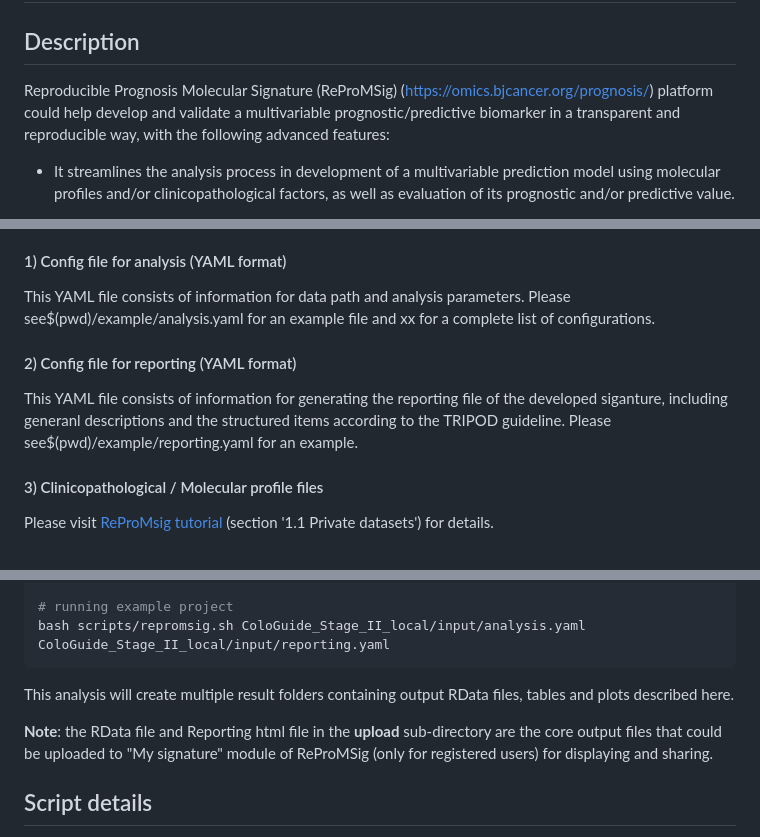
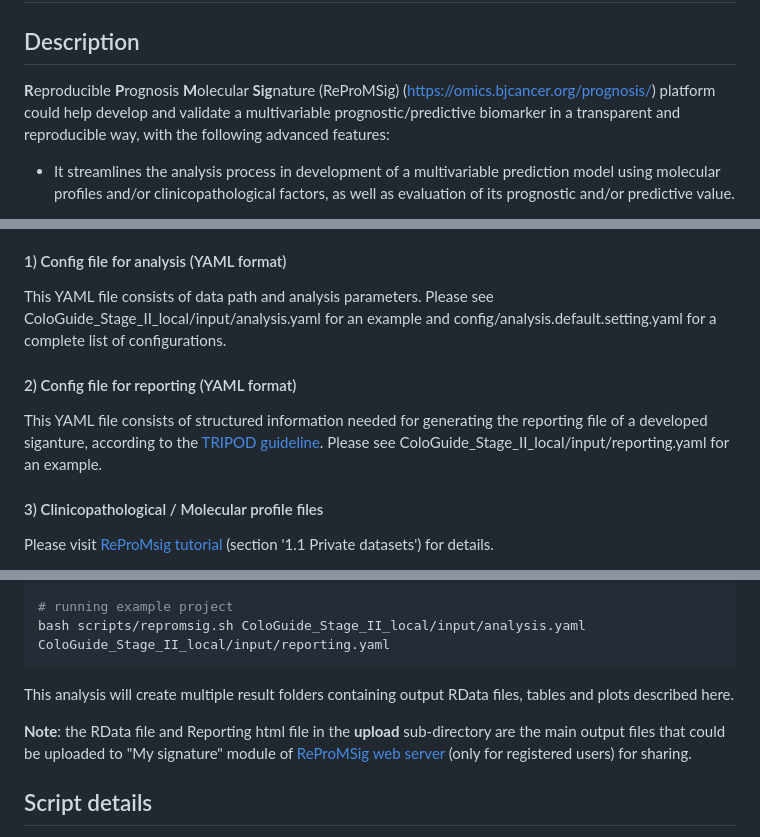
Before and after one commit to WuOmicsLab/ReProMSig, a Markdown page: README.md, 3 parts joined by grey strips. GitHub-like rendering.

```diff
--- a/README.md
+++ b/README.md
@@ -2,7 +2,7 @@
 
 ## Description
 
-Reproducible Prognosis Molecular Signature (ReProMSig) (https://omics.bjcancer.org/prognosis/) platform could help develop and validate a multivariable prognostic/predictive biomarker in a transparent and reproducible way, with the following advanced features:
+<b>R</b>eproducible <b>P</b>rognosis <b>M</b>olecular <b>Sig</b>nature (ReProMSig) (https://omics.bjcancer.org/prognosis/) platform could help develop and validate a multivariable prognostic/predictive biomarker in a transparent and reproducible way, with the following advanced features:
 
 - It streamlines the analysis process in development of a multivariable prediction model using molecular profiles and/or clinicopathological factors, as well as evaluation of its prognostic and/or predictive value.
 
@@ -34,10 +34,10 @@ pip install shyaml
 The main function $(pwd)/scripts/repromsig.sh takes two config files in YAML format as input. And user also should provide clinicopathological and/or molecular datasets that will be taken as training and validation cohort(s).
 
 ####  1) Config file for analysis (YAML format)
-This YAML file consists of information for data path and analysis parameters. Please see$(pwd)/example/analysis.yaml for an example file and xx for a complete list of configurations.
+This YAML file consists of data path and analysis parameters. Please see ColoGuide_Stage_II_local/input/analysis.yaml for an example and config/analysis.default.setting.yaml for a complete list of configurations.
 
 ####  2) Config file for reporting (YAML format)
-This YAML file consists of information for generating the reporting file of the developed siganture, including generanl descriptions and the structured items according to the TRIPOD guideline. Please see$(pwd)/example/reporting.yaml for an example.
+This YAML file consists of structured information needed for generating the reporting file of a developed siganture, according to the [TRIPOD guideline](https://www.tripod-statement.org/). Please see ColoGuide_Stage_II_local/input/reporting.yaml for an example.
 
 #### 3) Clinicopathological / Molecular profile files
 Please visit [ReProMsig tutorial](https://omics.bjcancer.org/prognosis/) (section '1.1 Private datasets') for details.
@@ -59,7 +59,7 @@ bash scripts/repromsig.sh ColoGuide_Stage_II_local/input/analysis.yaml  ColoGuid
 
 This analysis will create multiple result folders containing output RData files, tables and plots described here.
 
-<b>Note</b>: the RData file and Reporting html file in the <b>upload</b> sub-directory are the  core output files that could be uploaded to "My signature" module of ReProMSig (only for registered users) for displaying and sharing.
+<b>Note</b>: the RData file and Reporting html file in the <b>upload</b> sub-directory are the main output files that could be uploaded to "My signature" module of [ReProMSig web server](https://omics.bjcancer.org/prognosis/) (only for registered users) for sharing.
 
 ## Script details
 `repromsig.sh` utilizes multiple scripts to perform data processing, extracting, modeling and reporting, see below for details:
```
